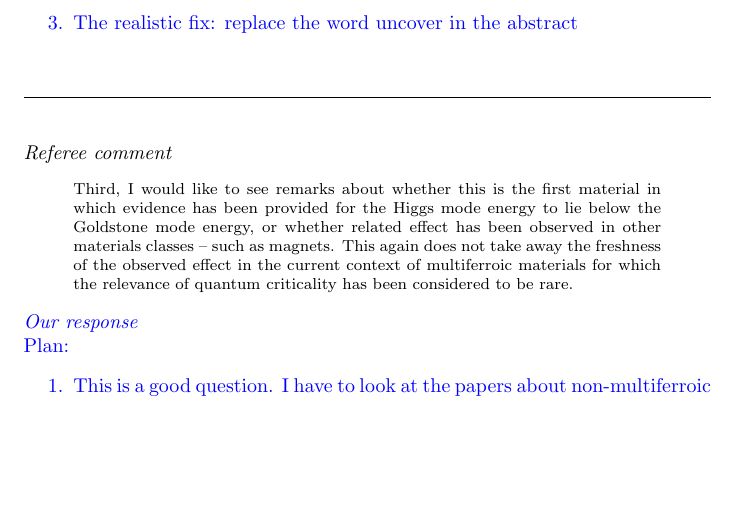
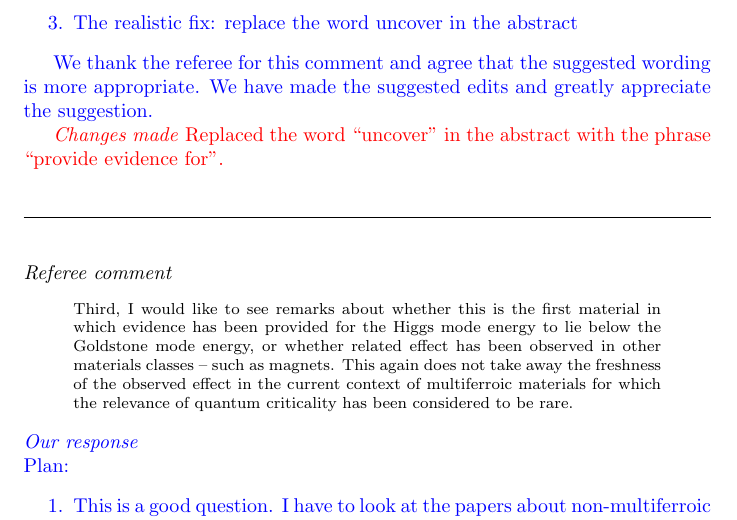
Before and after one commit to bfichera/response_natmat_CuBr2, a LaTeX document (src/main.tex, which reads src/resp/referee03/comment02.tex): part of page 11 of 11, cut so that both start at the same text, the shorter picture padded with empty space. Compiled offline with pdfLaTeX.

Commit message:
Finish response to ref 3 com 2

```diff
--- a/src/resp/referee03/comment02.tex
+++ b/src/resp/referee03/comment02.tex
@@ -6,3 +6,10 @@ Plan:
 \item The ideal fix: we can just change the title to "evidence for..."
 \item The realistic fix: replace the word uncover in the abstract
 \end{enumerate}
+
+We thank the referee for this comment and agree that the suggested wording is more appropriate.
+We have made the suggested edits and greatly appreciate the suggestion.
+
+\begin{changesmade}
+Replaced the word ``uncover'' in the abstract with the phrase ``provide evidence for''.
+\end{changesmade}
```
Also changed, not shown: 1 other file.
